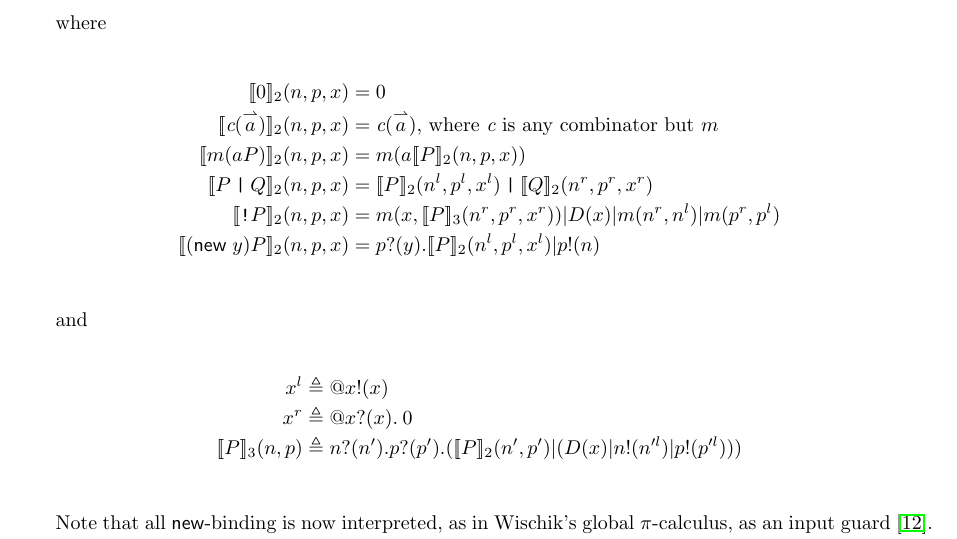
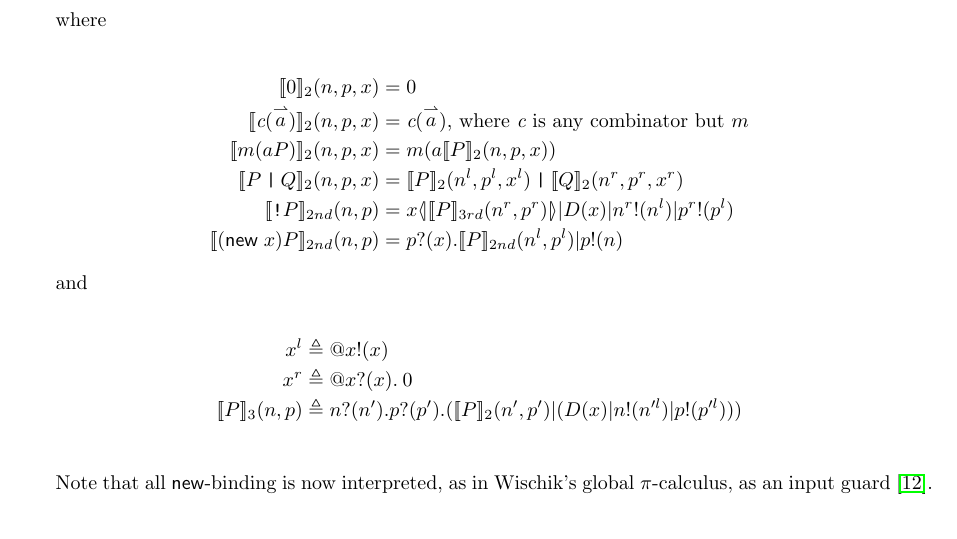
Before and after one commit to leithaus/pi4u, a LaTeX paper (rhocomb/rhocomb.tex): part of page 4 of 7 before the commit and part of page 4 of 6 after it, cut so that both start at the same text. Compiled offline with pdfLaTeX.

Commit message:
Translation revert

```diff
--- a/rhocomb/rhocomb.tex
+++ b/rhocomb/rhocomb.tex
@@ -437,13 +437,12 @@ where
       & = &
     \meaningof{P}_2 (n^l, p^l, x^l)
          \juxtap \meaningof{Q}_2 (n^r, p^r, x^r) \\
-    \meaningof{\id{!} P}_2 (n,p,x)
-      & = & \binpar{m(x,\meaningof{P}_3(n^r,p^r,x^r))}
-                 {\binpar{D(x)}{\binpar{m(n^r,n^l)}{m(p^r,p^l)}}} \\
-    \meaningof{(\new \; y ) P}_2 (n,p,x)
+    \meaningof{\id{!} P}_{2nd} (  n, p )
+          & = & \binpar{\lift{x}{\meaningof{P}_{3rd}( n^{r}, p^{r} )}}
+         {\binpar{D(x)}{\binpar{\outputp{n^{r}}{n^{l}}}{\outputp{p^{r}}{p^{l}}}}} \\
+    \meaningof{(\new \; x ) P}_{2nd} (  n, p )
           & = &
-    \prefix{p}{y}{\binpar{\meaningof{P}_2 (n^l,p^l,x^l)}{\outputp{p}{n}}} \\
-\end{eqnarray*}
+         \prefix{p}{x}{\binpar{\meaningof{P}_{2nd} ( n^{l}, p^{l} )}{\outputp{p}{n}}} \end{eqnarray*}
 
 and
 
```
Lines whose indentation alone changed are shown as unchanged.
